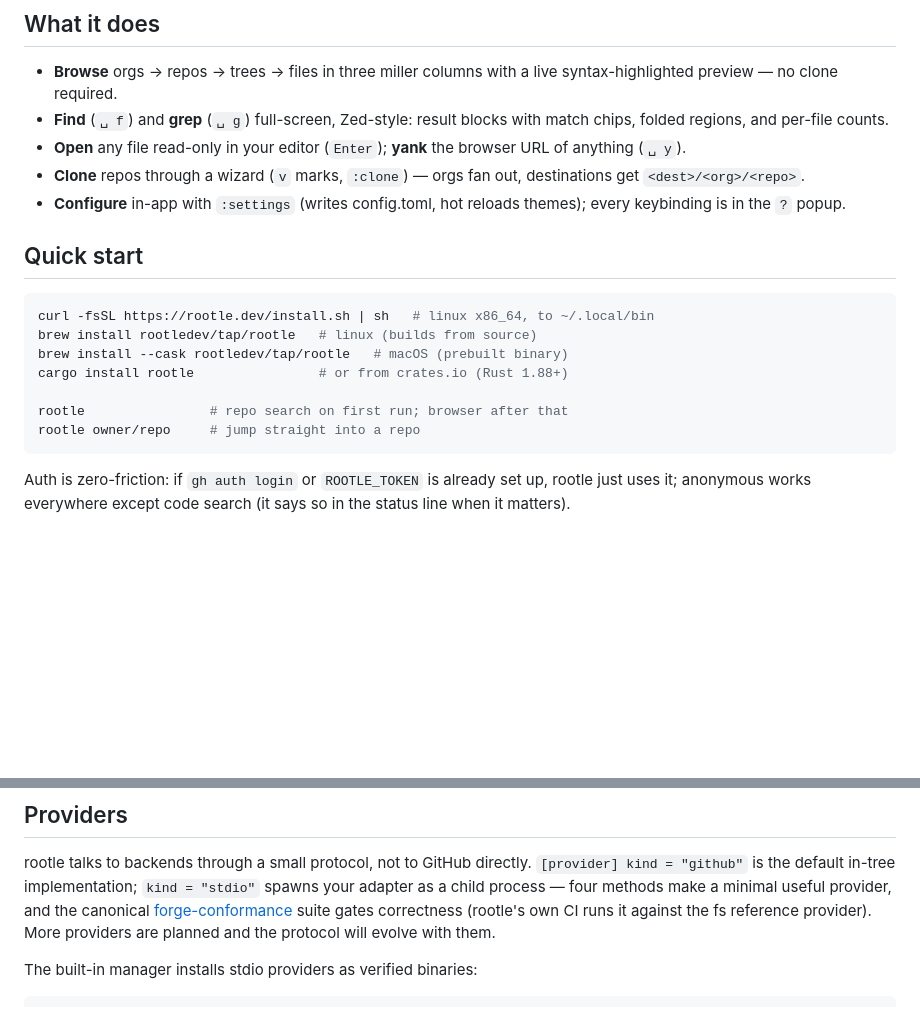
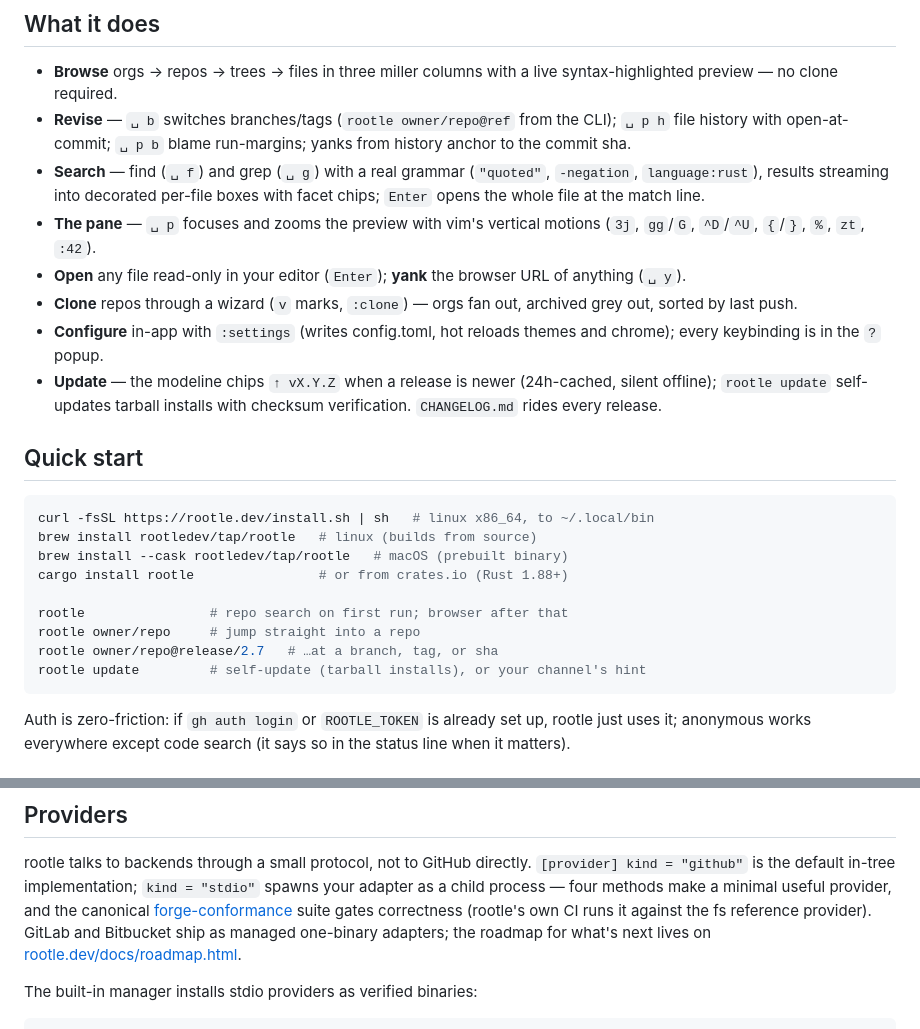
Before and after one commit to rootledev/rootle, a Markdown page: README.md, 2 parts joined by grey strips. Drawn GitHub-style; blank space fills up the shorter version.

Commit message:
docs(readme): 0.8 surface — revisions, submode, grammar, update; drop stale provider line

````diff
--- a/README.md
+++ b/README.md
@@ -36,14 +36,26 @@ small stdio script.
 
 - **Browse** orgs → repos → trees → files in three miller columns with
   a live syntax-highlighted preview — no clone required.
-- **Find** (`␣ f`) and **grep** (`␣ g`) full-screen, Zed-style: result
-  blocks with match chips, folded regions, and per-file counts.
+- **Revise** — `␣ b` switches branches/tags (`rootle owner/repo@ref`
+  from the CLI); `␣ p h` file history with open-at-commit; `␣ p b`
+  blame run-margins; yanks from history anchor to the commit sha.
+- **Search** — find (`␣ f`) and grep (`␣ g`) with a real grammar
+  (`"quoted"`, `-negation`, `language:rust`), results streaming into
+  decorated per-file boxes with facet chips; `Enter` opens the whole
+  file at the match line.
+- **The pane** — `␣ p` focuses and zooms the preview with vim's
+  vertical motions (`3j`, `gg`/`G`, `^D`/`^U`, `{`/`}`, `%`, `zt`,
+  `:42`).
 - **Open** any file read-only in your editor (`Enter`); **yank** the
   browser URL of anything (`␣ y`).
 - **Clone** repos through a wizard (`v` marks, `:clone`) — orgs fan
-  out, destinations get `<dest>/<org>/<repo>`.
+  out, archived grey out, sorted by last push.
 - **Configure** in-app with `:settings` (writes config.toml, hot
-  reloads themes); every keybinding is in the `?` popup.
+  reloads themes and chrome); every keybinding is in the `?` popup.
+- **Update** — the modeline chips `↑ vX.Y.Z` when a release is newer
+  (24h-cached, silent offline); `rootle update` self-updates tarball
+  installs with checksum verification. `CHANGELOG.md` rides every
+  release.
 
 ## Quick start
 
@@ -55,6 +67,8 @@ cargo install rootle                # or from crates.io (Rust 1.88+)
 
 rootle                # repo search on first run; browser after that
 rootle owner/repo     # jump straight into a repo
+rootle owner/repo@release/2.7   # …at a branch, tag, or sha
+rootle update         # self-update (tarball installs), or your channel's hint
 ```
 
 Auth is zero-friction: if `gh auth login` or `ROOTLE_TOKEN` is already
@@ -80,8 +94,9 @@ rootle talks to backends through a small protocol, not to GitHub directly.
 make a minimal useful provider, and the canonical
 [forge-conformance](https://github.com/rootledev/forge-conformance)
 suite gates correctness (rootle's own CI runs it against the fs
-reference provider).
-More providers are planned and the protocol will evolve with them.
+reference provider). GitLab and Bitbucket ship as managed one-binary
+adapters; the roadmap for what's next lives on
+[rootle.dev/docs/roadmap.html](https://rootle.dev/docs/roadmap.html).
 
 The built-in manager installs stdio providers as verified binaries:
 
````
